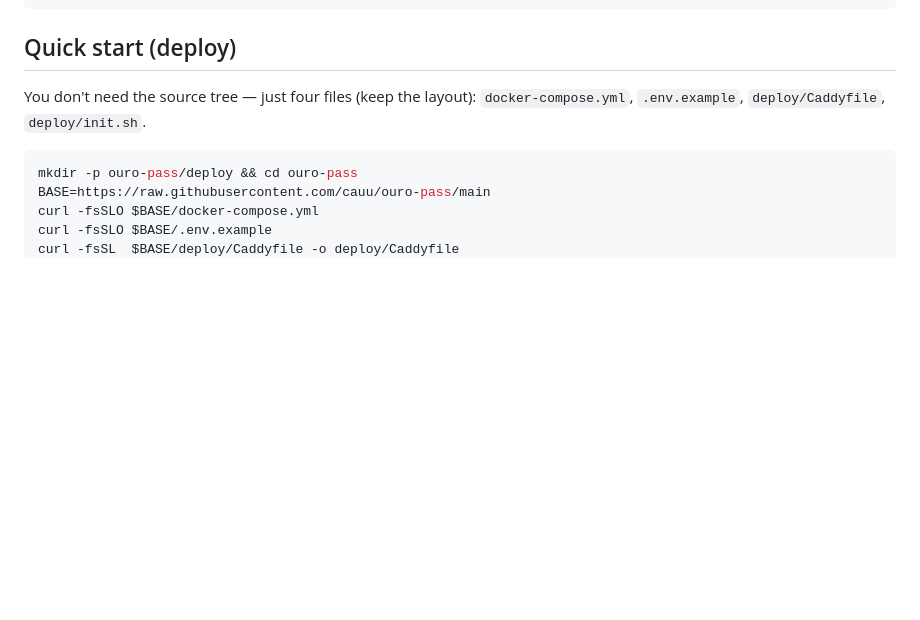
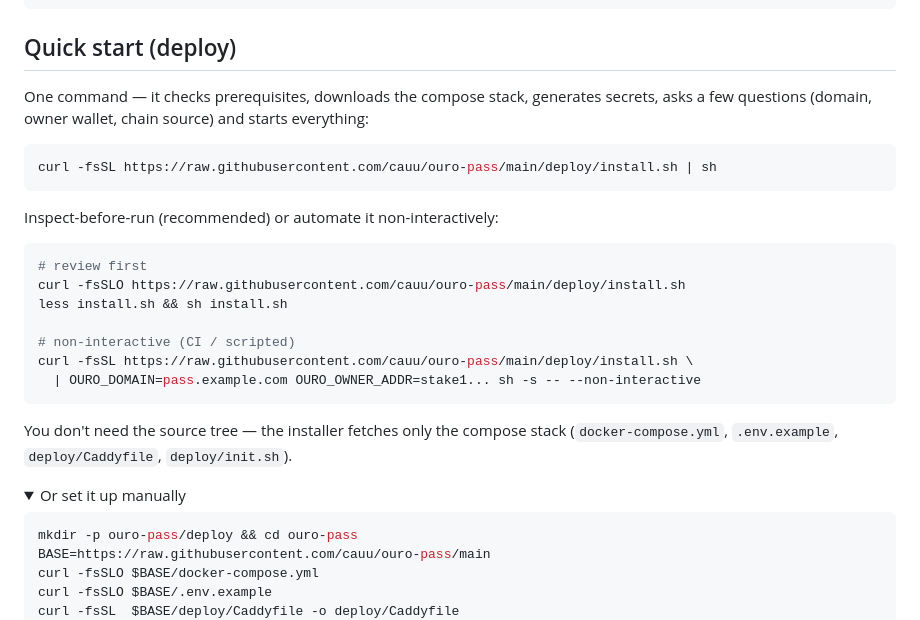
Before and after one commit to cauu/ouro-pass, a Markdown page: README.md, the part around one of its changes. Drawn GitHub-style; folded sections open; blank space fills up the shorter version.

````diff
--- a/README.md
+++ b/README.md
@@ -48,8 +48,30 @@ admin SPA — all baked in via `go:embed`.
 
 ## Quick start (deploy)
 
-You don't need the source tree — just four files (keep the layout):
-`docker-compose.yml`, `.env.example`, `deploy/Caddyfile`, `deploy/init.sh`.
+One command — it checks prerequisites, downloads the compose stack, generates
+secrets, asks a few questions (domain, owner wallet, chain source) and starts
+everything:
+
+```sh
+curl -fsSL https://raw.githubusercontent.com/cauu/ouro-pass/main/deploy/install.sh | sh
+```
+
+Inspect-before-run (recommended) or automate it non-interactively:
+
+```sh
+# review first
+curl -fsSLO https://raw.githubusercontent.com/cauu/ouro-pass/main/deploy/install.sh
+less install.sh && sh install.sh
+
+# non-interactive (CI / scripted)
+curl -fsSL https://raw.githubusercontent.com/cauu/ouro-pass/main/deploy/install.sh \
+  | OURO_DOMAIN=pass.example.com OURO_OWNER_ADDR=stake1... sh -s -- --non-interactive
+```
+
+You don't need the source tree — the installer fetches only the compose stack
+(`docker-compose.yml`, `.env.example`, `deploy/Caddyfile`, `deploy/init.sh`).
+
+<details><summary>Or set it up manually</summary>
 
 ```sh
 mkdir -p ouro-pass/deploy && cd ouro-pass
````
Also changed, not shown: other parts of README.md (+1 -0 lines), docs/deployment.md (+20 -0 lines), docs/specs/20260628T1400-S0011-one-line-installer.md (+3 -1 lines).
